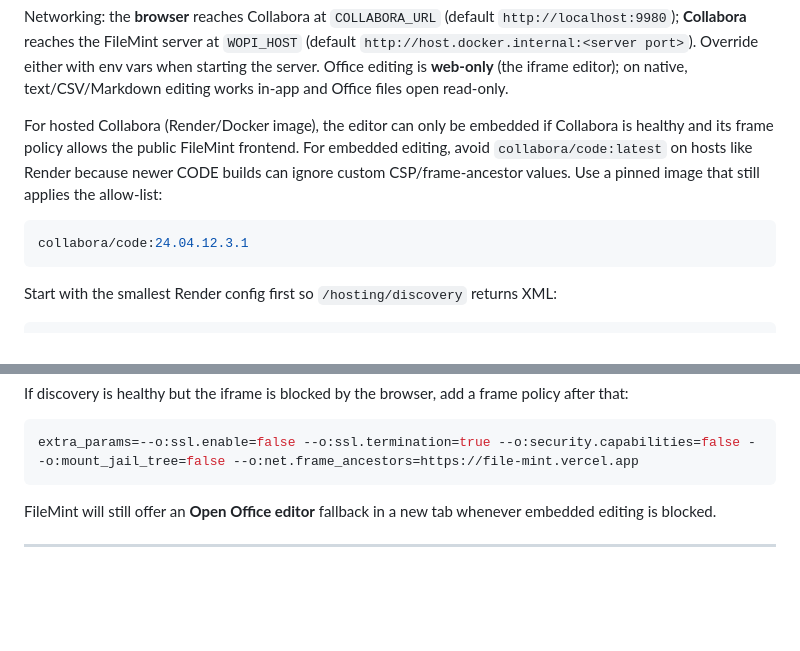
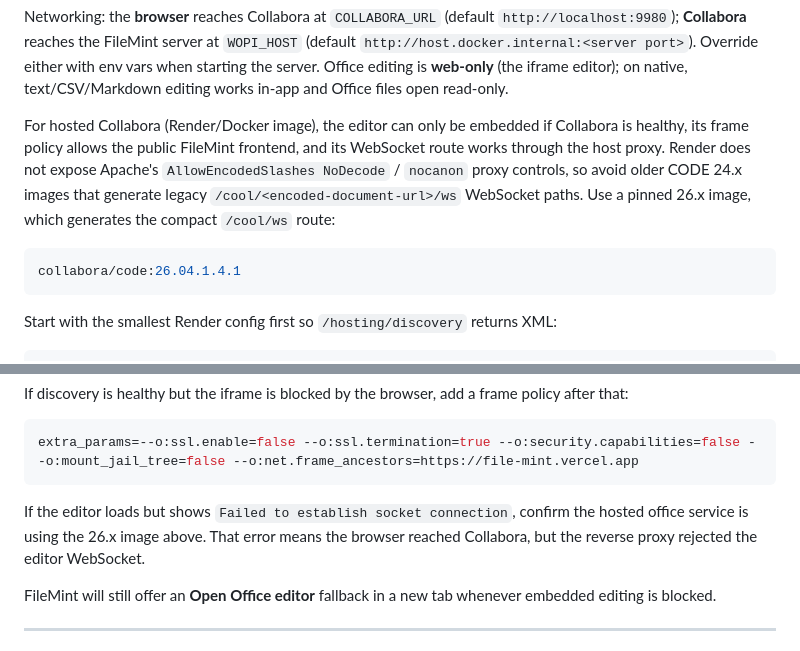
Before and after one commit to BITS4/FileMint, a Markdown page: README.md, 2 parts joined by grey strips. Drawn GitHub-style; blank space fills up the shorter version.

Commit message:
docs: use Render-compatible Collabora image

````diff
--- a/README.md
+++ b/README.md
@@ -180,13 +180,14 @@ starting the server. Office editing is **web-only** (the iframe editor); on nati
 text/CSV/Markdown editing works in-app and Office files open read-only.
 
 For hosted Collabora (Render/Docker image), the editor can only be embedded if
-Collabora is healthy and its frame policy allows the public FileMint frontend.
-For embedded editing, avoid `collabora/code:latest` on hosts like Render because
-newer CODE builds can ignore custom CSP/frame-ancestor values. Use a pinned image
-that still applies the allow-list:
+Collabora is healthy, its frame policy allows the public FileMint frontend, and
+its WebSocket route works through the host proxy. Render does not expose Apache's
+`AllowEncodedSlashes NoDecode` / `nocanon` proxy controls, so avoid older CODE
+24.x images that generate legacy `/cool/<encoded-document-url>/ws` WebSocket
+paths. Use a pinned 26.x image, which generates the compact `/cool/ws` route:
 
 ```bash
-collabora/code:24.04.12.3.1
+collabora/code:26.04.1.4.1
 ```
 
 Start with the smallest Render config first so `/hosting/discovery` returns XML:
@@ -213,6 +214,10 @@ policy after that:
 ```bash
 extra_params=--o:ssl.enable=false --o:ssl.termination=true --o:security.capabilities=false --o:mount_jail_tree=false --o:net.frame_ancestors=https://file-mint.vercel.app
 ```
+
+If the editor loads but shows `Failed to establish socket connection`, confirm
+the hosted office service is using the 26.x image above. That error means the
+browser reached Collabora, but the reverse proxy rejected the editor WebSocket.
 
 FileMint will still offer an **Open Office editor** fallback in a new tab
 whenever embedded editing is blocked.
````
